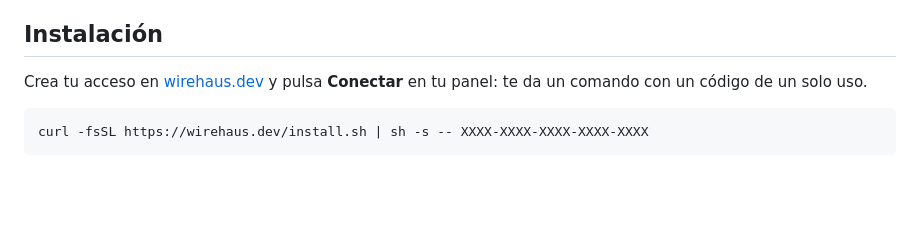
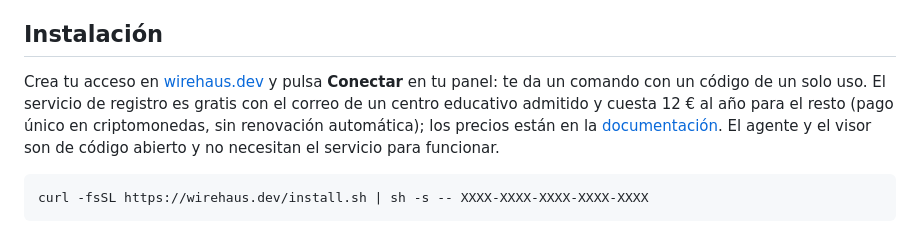
Before and after one commit to wirehaus/wirehaus, a Markdown page: README.md, the part around the change. GitHub-like rendering; blank space fills up the shorter version.

Commit message:
Document the plans of the registration service in the README and changelog

````diff
--- a/README.md
+++ b/README.md
@@ -20,7 +20,7 @@ Dejas el ordenador de casa encendido con el agente de Wirehaus y te conectas des
 
 ## Instalación
 
-Crea tu acceso en [wirehaus.dev](https://wirehaus.dev) y pulsa **Conectar** en tu panel: te da un comando con un código de un solo uso.
+Crea tu acceso en [wirehaus.dev](https://wirehaus.dev) y pulsa **Conectar** en tu panel: te da un comando con un código de un solo uso. El servicio de registro es gratis con el correo de un centro educativo admitido y cuesta 12 € al año para el resto (pago único en criptomonedas, sin renovación automática); los precios están en la [documentación](https://wirehaus.dev/docs/#precios). El agente y el visor son de código abierto y no necesitan el servicio para funcionar.
 
 ```
 curl -fsSL https://wirehaus.dev/install.sh | sh -s -- XXXX-XXXX-XXXX-XXXX-XXXX
````
Also changed, not shown: CHANGELOG.md (+1 -0 lines), README.en.md (+1 -1 lines).
